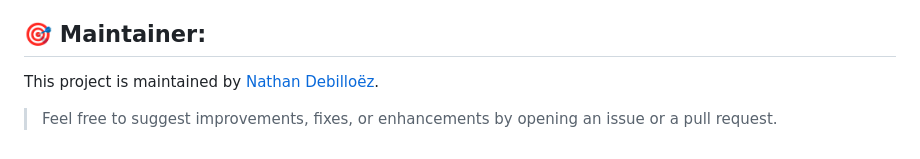
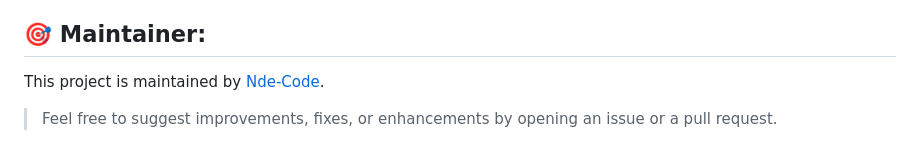
Before and after one commit to Nde-Code/nde-code.github.io, a Markdown page: README.md, the part around the change. Drawn GitHub-style.

Commit message:
docs(readme): update maintainer name to GitHub username.

```diff
--- a/README.md
+++ b/README.md
@@ -56,6 +56,6 @@ This project is distributed under the [MIT](LICENSE) license.
 
 ## 🎯 Maintainer:
 
-This project is maintained by [Nathan Debilloëz](https://nde-code.github.io/).
+This project is maintained by [Nde-Code](https://nde-code.github.io/).
 
 > Feel free to suggest improvements, fixes, or enhancements by opening an issue or a pull request.
```
